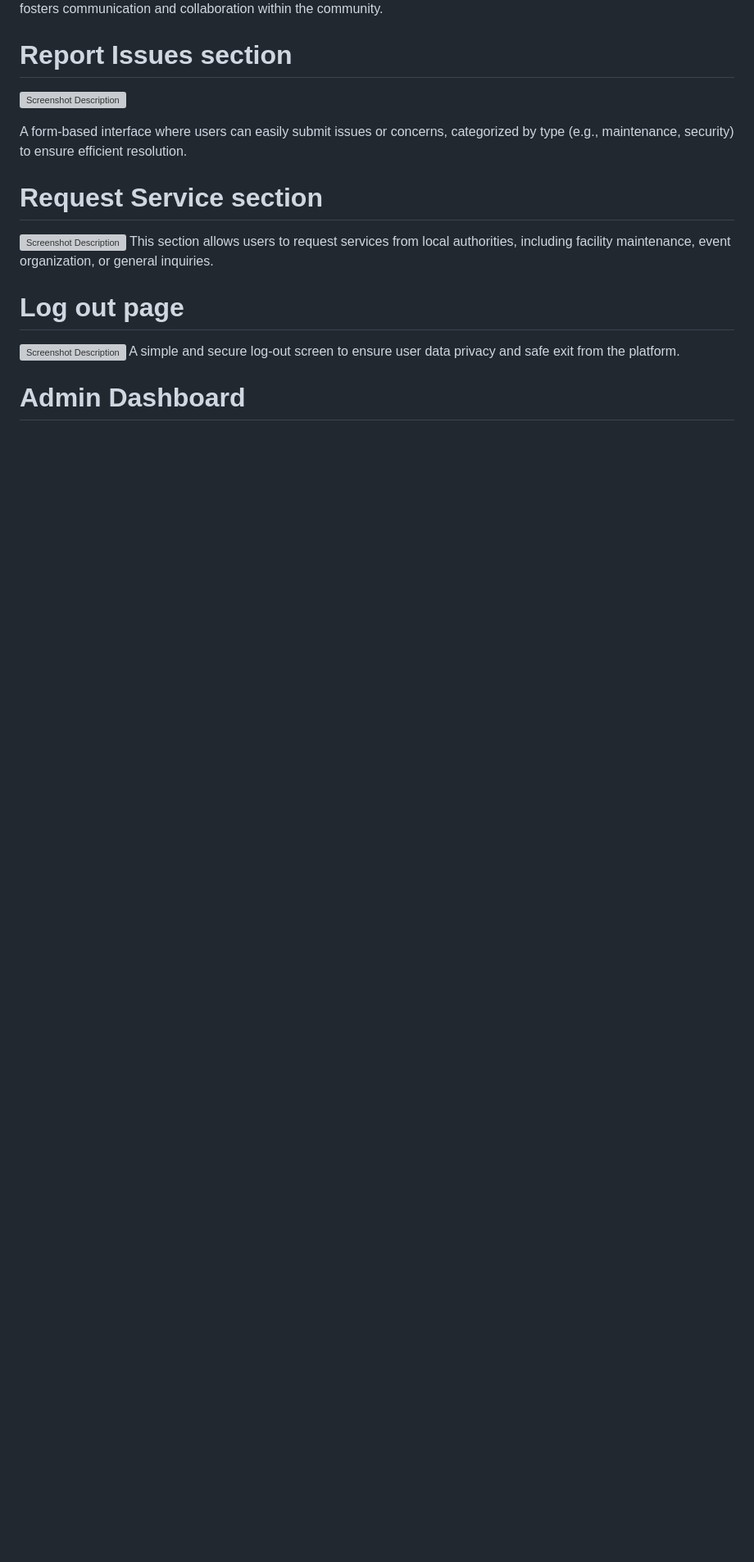
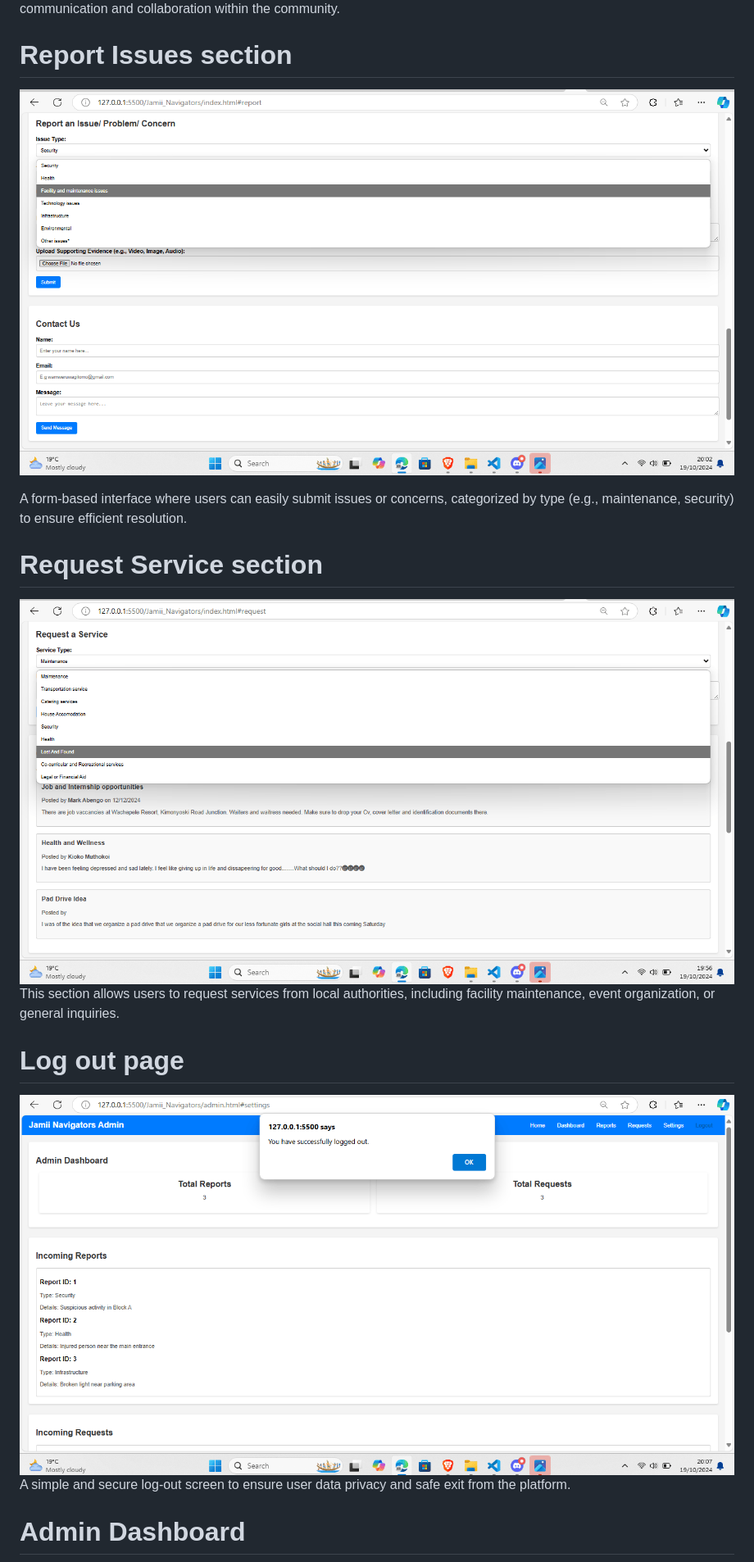
Before and after one commit to PhilipLangat/Jamii-Navigators-Strong, a Markdown page: readme.md, the part around the change printed below. Shown: that part at 82% size. GitHub-like rendering; blank space fills up the shorter version; grey boxes are pictures that could not be loaded.

```diff
--- a/readme.md
+++ b/readme.md
@@ -65,12 +66,12 @@ The main dashboard where users can navigate various sections of the app, includi
 A space where users can engage with each other, share updates, and discuss community topics. This fosters communication and collaboration within the community.
 # Report Issues section
-![Screenshot Description](Src/screenshots/Report_Issues.png)
+![Screenshot Description](screenshots/Report_Issues.png)
 
 A form-based interface where users can easily submit issues or concerns, categorized by type (e.g., maintenance, security) to ensure efficient resolution.
 # Request Service section
-![Screenshot Description](Src/screenshots/Request.png)
+![Screenshot Description](screenshots/Request.png)
 This section allows users to request services from local authorities, including facility maintenance, event organization, or general inquiries.
 # Log out page
-![Screenshot Description](Src/screenshots/Log_out.png)
+![Screenshot Description](screenshots/Log_out.png)
 A simple and secure log-out screen to ensure user data privacy and safe exit from the platform.
 # Admin Dashboard
```
Also changed, not shown: other parts of readme.md (+13 -12 lines).
